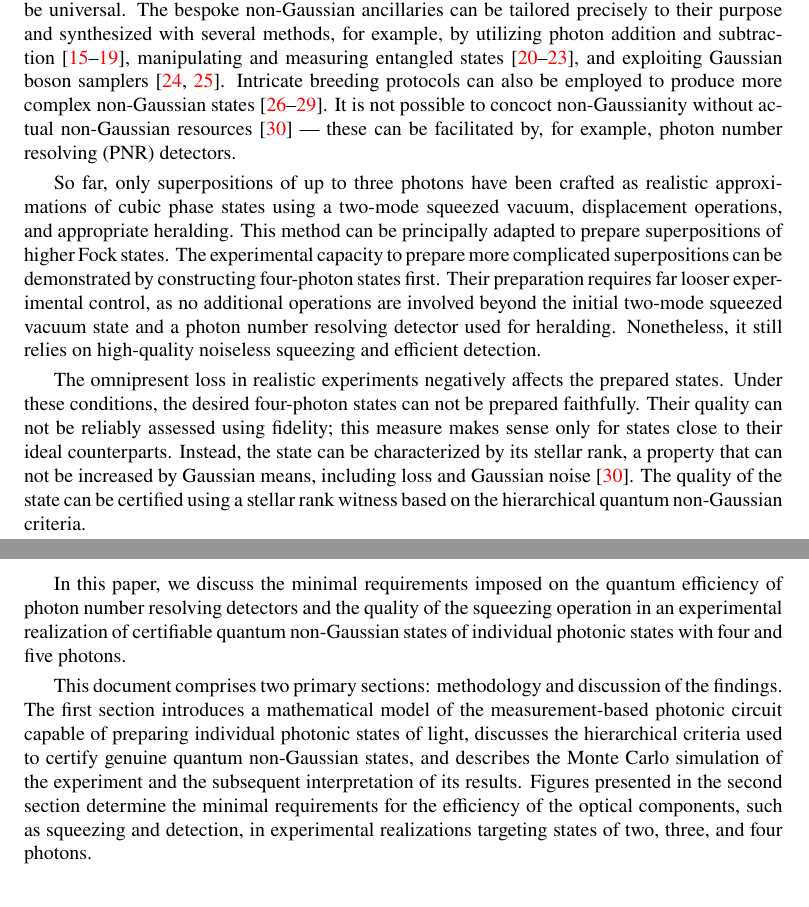
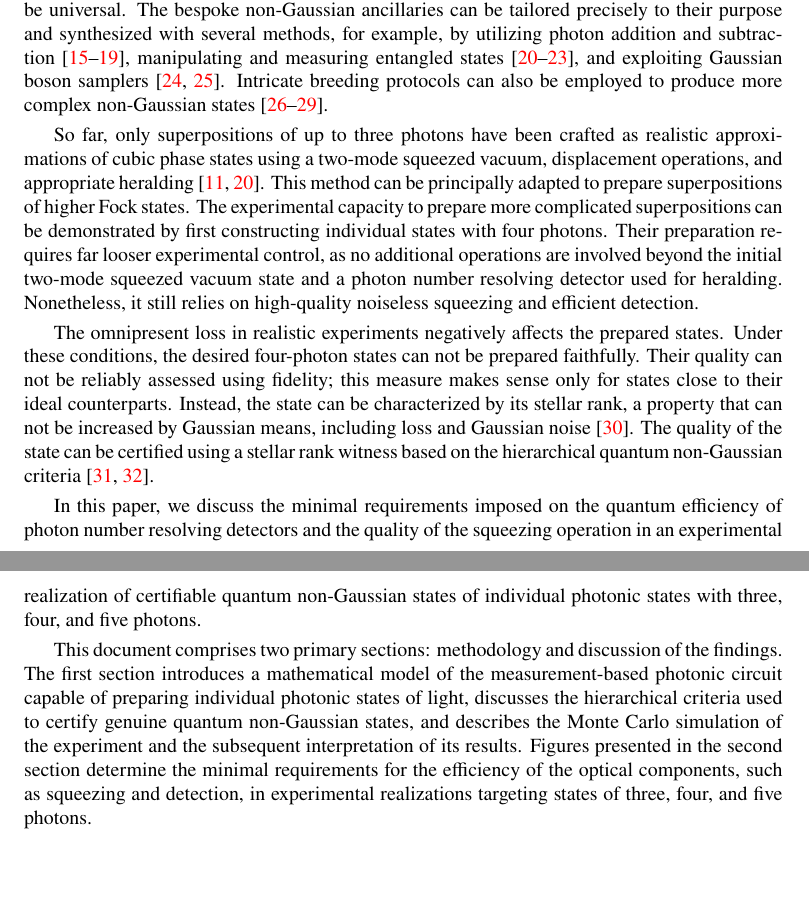
Before and after one commit to jan-provaznik/towards, a LaTeX paper (towards.tex): two parts of pages 1 and 2 of 10, joined at a grey line, cut so that both start at the same text, the shorter picture padded with empty space. Compiled offline with XeLaTeX.

Commit message:
Improvements to the introduction

```diff
--- a/towards.tex
+++ b/towards.tex
@@ -45,15 +45,15 @@
 
 Quantum non-Gaussian states of traveling light fields are the lifeblood of scalable fault-tolerant quantum computation protocols employing continuous-variable quantum systems~\cite{lloyd1999,gottesman2001,menicucci2014,baragiola2019,bourassa2021,madsen2022,aghaeerad2025}, however, their production on the photonic platform is experimentally challenging due to the scarcity of naturally occurring non-Gaussian interactions.
 
-The lack of physical non-Gaussian interactions can be resolved with measurement-induced operations~\cite{filip2005,marek2009,marek2011,yukawa2013b,miyata2016,marek2018a,sakaguchi2023}, which can be implemented using Gaussian interactions. Appropriate ancillary non-Gaussian states are still required; however, the non-Gaussian interaction no longer needs to be universal. The bespoke non-Gaussian ancillaries can be tailored precisely to their purpose and synthesized with several methods, for example, by utilizing photon addition and subtraction~\cite{dakna1999,fiurasek2005,eaton2019,takase2021,endo2023}, manipulating and measuring entangled states~\cite{yukawa2013a,yoshikawa2018,tiedau2019,provaznik2020}, and exploiting Gaussian boson samplers~\cite{su2019,quesada2019}. Intricate breeding protocols can also be employed to produce more complex non-Gaussian states~\cite{weigand2018,eaton2022,zheng2023,takase2024}. It is not possible to concoct non-Gaussianity without actual non-Gaussian resources~\cite{walschaers2021} --- these can be facilitated by, for example, photon number resolving (PNR) detectors.
+The lack of physical non-Gaussian interactions can be resolved with measurement-induced operations~\cite{filip2005,marek2009,marek2011,yukawa2013b,miyata2016,marek2018a,sakaguchi2023}, which can be implemented using Gaussian interactions. Appropriate ancillary non-Gaussian states are still required; however, the non-Gaussian interaction no longer needs to be universal. The bespoke non-Gaussian ancillaries can be tailored precisely to their purpose and synthesized with several methods, for example, by utilizing photon addition and subtraction~\cite{dakna1999,fiurasek2005,eaton2019,takase2021,endo2023}, manipulating and measuring entangled states~\cite{yukawa2013a,yoshikawa2018,tiedau2019,provaznik2020}, and exploiting Gaussian boson samplers~\cite{su2019,quesada2019}. Intricate breeding protocols can also be employed to produce more complex non-Gaussian states~\cite{weigand2018,eaton2022,zheng2023,takase2024}. % It is not possible to concoct non-Gaussianity without actual non-Gaussian resources~\cite{walschaers2021}. These can be facilitated by, for example, photon number resolving (PNR) detectors.
 
-So far, only superpositions of up to three photons have been crafted as realistic approximations of cubic phase states using a two-mode squeezed vacuum, displacement operations, and appropriate heralding. This method can be principally adapted to prepare superpositions of higher Fock states. The experimental capacity to prepare more complicated superpositions can be demonstrated by constructing four-photon states first. Their preparation requires far looser experimental control, as no additional operations are involved beyond the initial two-mode squeezed vacuum state and a photon number resolving detector used for heralding. Nonetheless, it still relies on high-quality noiseless squeezing and efficient detection.
+So far, only superpositions of up to three photons have been crafted as realistic approximations of cubic phase states using a two-mode squeezed vacuum, displacement operations, and appropriate heralding~\cite{yukawa2013a,yukawa2013b}. This method can be principally adapted to prepare superpositions of higher Fock states. The experimental capacity to prepare more complicated superpositions can be demonstrated by first constructing individual states with four photons. Their preparation requires far looser experimental control, as no additional operations are involved beyond the initial two-mode squeezed vacuum state and a photon number resolving detector used for heralding. Nonetheless, it still relies on high-quality noiseless squeezing and efficient detection.
 
-The omnipresent loss in realistic experiments negatively affects the prepared states. Under these conditions, the desired four-photon states can not be prepared faithfully. Their quality can not be reliably assessed using fidelity; this measure makes sense only for states close to their ideal counterparts. Instead, the state can be characterized by its stellar rank, a property that can not be increased by Gaussian means, including loss and Gaussian noise~\cite{walschaers2021}. The quality of the state can be certified using a stellar rank witness based on the hierarchical quantum non-Gaussian criteria.
+The omnipresent loss in realistic experiments negatively affects the prepared states. Under these conditions, the desired four-photon states can not be prepared faithfully. Their quality can not be reliably assessed using fidelity; this measure makes sense only for states close to their ideal counterparts. Instead, the state can be characterized by its stellar rank, a property that can not be increased by Gaussian means, including loss and Gaussian noise~\cite{walschaers2021}. The quality of the state can be certified using a stellar rank witness based on the hierarchical quantum non-Gaussian criteria~\cite{lachman2019,fiurasek2022}.
 
-In this paper, we discuss the minimal requirements imposed on the quantum efficiency of photon number resolving detectors and the quality of the squeezing operation in an experimental realization of certifiable quantum non-Gaussian states of individual photonic states with four and five photons.
+In this paper, we discuss the minimal requirements imposed on the quantum efficiency of photon number resolving detectors and the quality of the squeezing operation in an experimental realization of certifiable quantum non-Gaussian states of individual photonic states with three, four, and five photons.
 
-This document comprises two primary sections:  methodology and discussion of the findings. The first section introduces a mathematical model of the measurement-based photonic circuit capable of preparing individual photonic states of light, discusses the hierarchical criteria used to certify genuine quantum non-Gaussian states, and describes the Monte Carlo simulation of the experiment and the subsequent interpretation of its results. Figures presented in the second section determine the minimal requirements for the efficiency of the optical components, such as squeezing and detection, in experimental realizations targeting states of two, three, and four photons.
+This document comprises two primary sections:  methodology and discussion of the findings. The first section introduces a mathematical model of the measurement-based photonic circuit capable of preparing individual photonic states of light, discusses the hierarchical criteria used to certify genuine quantum non-Gaussian states, and describes the Monte Carlo simulation of the experiment and the subsequent interpretation of its results. Figures presented in the second section determine the minimal requirements for the efficiency of the optical components, such as squeezing and detection, in experimental realizations targeting states of three, four, and five photons.
 
 % A measurement-based method for preparation of individual photonic states of light~\cite{yukawa2013a,yoshikawa2018,tiedau2019,provaznik2020} is discussed in the first section of this chapter. The mathematical model of the procedure takes loss into account, both in the construction of the state in during its characterization. The resulting states are certified using hierarchical criteria~\cite{lachman2019} in the second section by evaluating the statistical behavior of the model under realistic experimental conditions. Figures presented in this section can be used to determine the minimal requirements on the efficiency of the optical components, such as squeezing and detection, in experimental realizations targeting states of two, three, and four photons.
 
```
